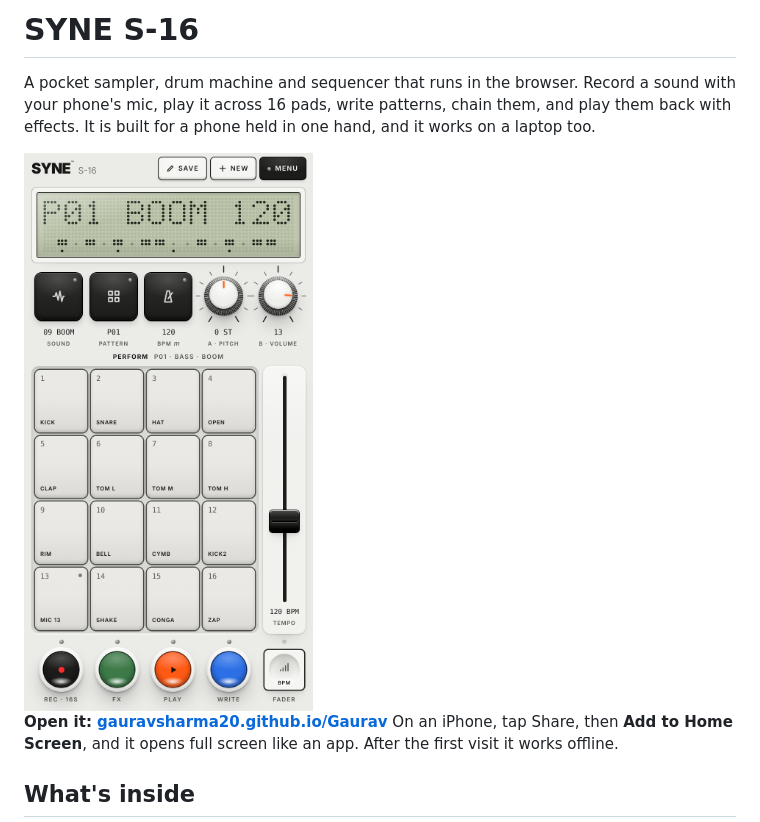
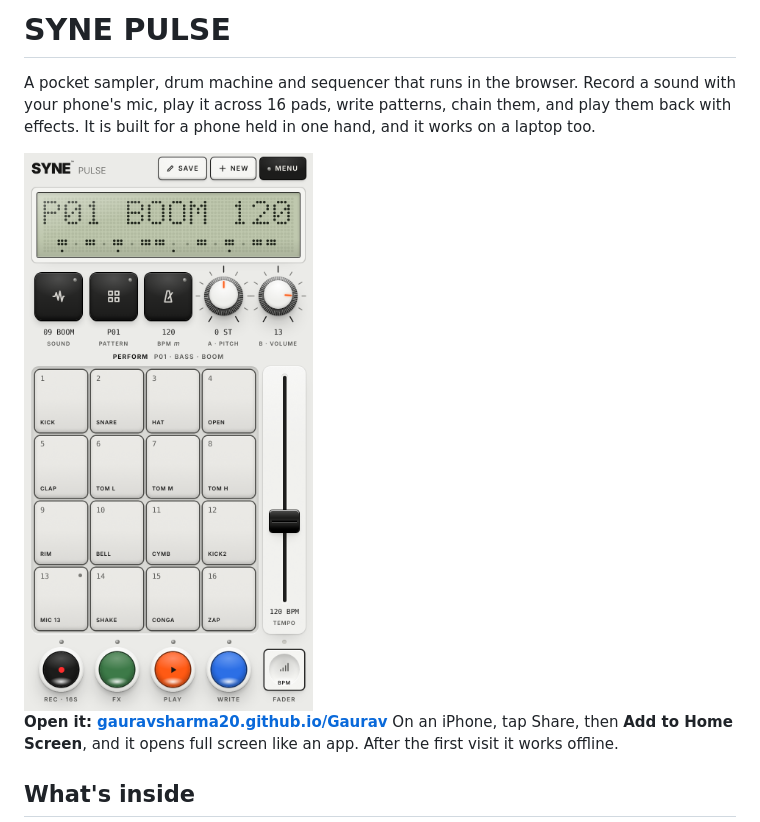
Before and after one commit to gauravsharma20/Gaurav, a Markdown page: README.md, the part around one of its changes. GitHub-like rendering; pictures changed too: screenshot.png.

```diff
--- a/README.md
+++ b/README.md
@@ -1,4 +1,4 @@
-# SYNE S-16
+# SYNE PULSE
 
 A pocket sampler, drum machine and sequencer that runs in the browser. Record a sound with your phone's mic, play it across 16 pads, write patterns, chain them, and play them back with effects. It is built for a phone held in one hand, and it works on a laptop too.
 
```
Also changed, not shown: other parts of README.md (+1 -1 lines), 3 other files.
